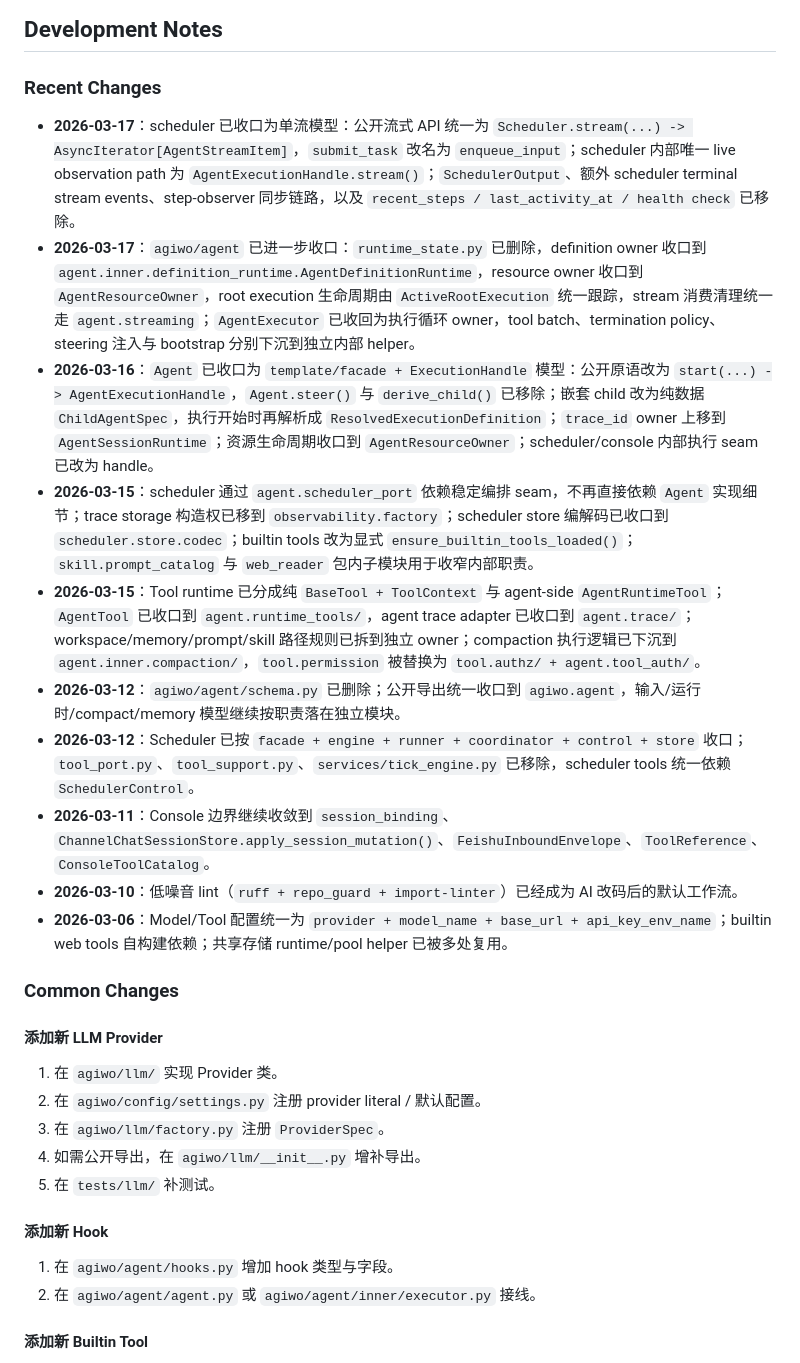
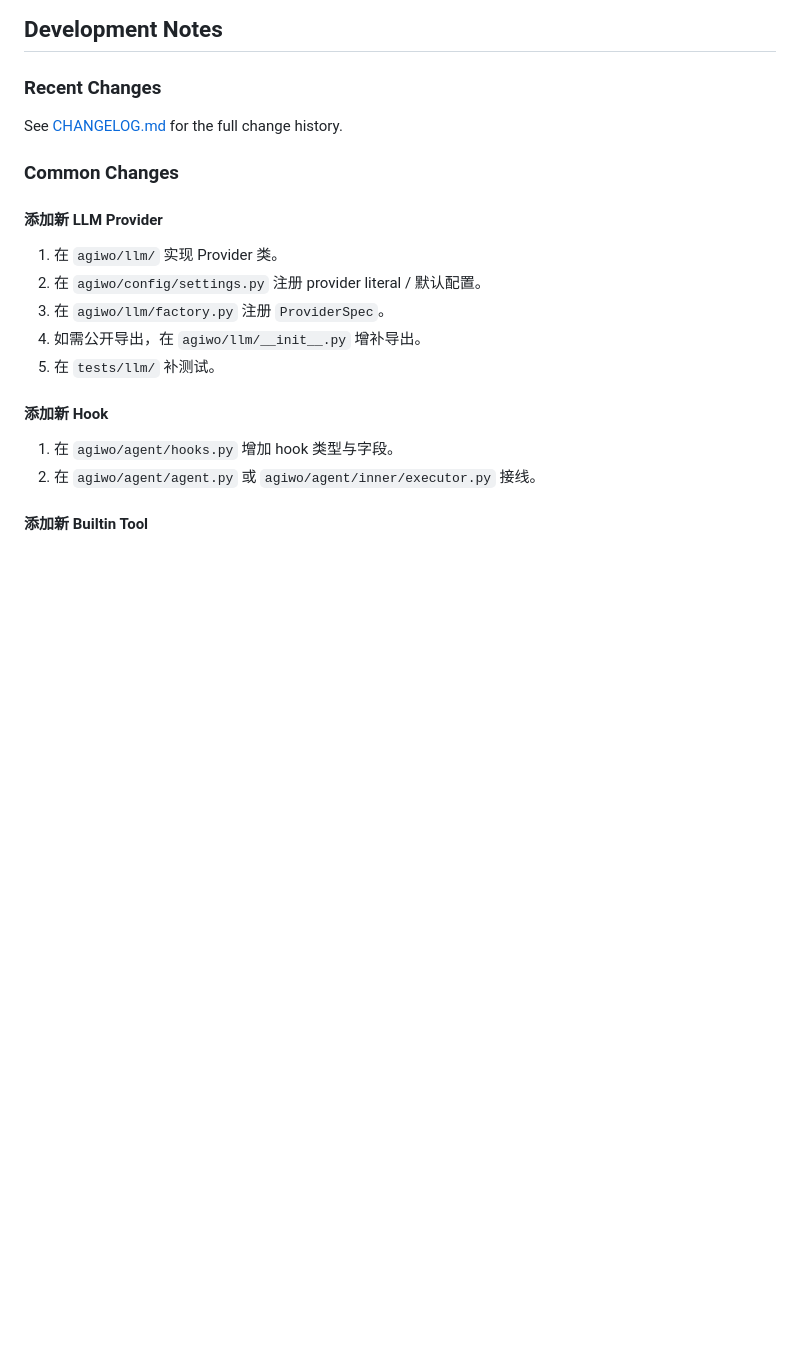
Before and after one commit to xhwSkhizein/agiwo, a Markdown page: AGENTS.md, the part around the change. Rendered like a GitHub page; blank space fills up the shorter version.

```diff
--- a/AGENTS.md
+++ b/AGENTS.md
@@ -192,16 +192,7 @@ uv run pytest tests/ -v
 
 ### Recent Changes
 
-- **2026-03-17**：scheduler 已收口为单流模型：公开流式 API 统一为 `Scheduler.stream(...) -> AsyncIterator[AgentStreamItem]`，`submit_task` 改名为 `enqueue_input`；scheduler 内部唯一 live observation path 为 `AgentExecutionHandle.stream()`；`SchedulerOutput`、额外 scheduler terminal stream events、step-observer 同步链路，以及 `recent_steps / last_activity_at / health check` 已移除。
-- **2026-03-17**：`agiwo/agent` 已进一步收口：`runtime_state.py` 已删除，definition owner 收口到 `agent.inner.definition_runtime.AgentDefinitionRuntime`，resource owner 收口到 `AgentResourceOwner`，root execution 生命周期由 `ActiveRootExecution` 统一跟踪，stream 消费清理统一走 `agent.streaming`；`AgentExecutor` 已收回为执行循环 owner，tool batch、termination policy、steering 注入与 bootstrap 分别下沉到独立内部 helper。
-- **2026-03-16**：`Agent` 已收口为 `template/facade + ExecutionHandle` 模型：公开原语改为 `start(...) -> AgentExecutionHandle`，`Agent.steer()` 与 `derive_child()` 已移除；嵌套 child 改为纯数据 `ChildAgentSpec`，执行开始时再解析成 `ResolvedExecutionDefinition`；`trace_id` owner 上移到 `AgentSessionRuntime`；资源生命周期收口到 `AgentResourceOwner`；scheduler/console 内部执行 seam 已改为 handle。
-- **2026-03-15**：scheduler 通过 `agent.scheduler_port` 依赖稳定编排 seam，不再直接依赖 `Agent` 实现细节；trace storage 构造权已移到 `observability.factory`；scheduler store 编解码已收口到 `scheduler.store.codec`；builtin tools 改为显式 `ensure_builtin_tools_loaded()`；`skill.prompt_catalog` 与 `web_reader` 包内子模块用于收窄内部职责。
-- **2026-03-15**：Tool runtime 已分成纯 `BaseTool + ToolContext` 与 agent-side `AgentRuntimeTool`；`AgentTool` 已收口到 `agent.runtime_tools/`，agent trace adapter 已收口到 `agent.trace/`；workspace/memory/prompt/skill 路径规则已拆到独立 owner；compaction 执行逻辑已下沉到 `agent.inner.compaction/`，`tool.permission` 被替换为 `tool.authz/ + agent.tool_auth/`。
-- **2026-03-12**：`agiwo/agent/schema.py` 已删除；公开导出统一收口到 `agiwo.agent`，输入/运行时/compact/memory 模型继续按职责落在独立模块。
-- **2026-03-12**：Scheduler 已按 `facade + engine + runner + coordinator + control + store` 收口；`tool_port.py`、`tool_support.py`、`services/tick_engine.py` 已移除，scheduler tools 统一依赖 `SchedulerControl`。
-- **2026-03-11**：Console 边界继续收敛到 `session_binding`、`ChannelChatSessionStore.apply_session_mutation()`、`FeishuInboundEnvelope`、`ToolReference`、`ConsoleToolCatalog`。
-- **2026-03-10**：低噪音 lint（`ruff + repo_guard + import-linter`）已经成为 AI 改码后的默认工作流。
-- **2026-03-06**：Model/Tool 配置统一为 `provider + model_name + base_url + api_key_env_name`；builtin web tools 自构建依赖；共享存储 runtime/pool helper 已被多处复用。
+See [CHANGELOG.md](./CHANGELOG.md) for the full change history.
 
 ### Common Changes
 
```
Also changed, not shown: README.md (+0 -15 lines).
